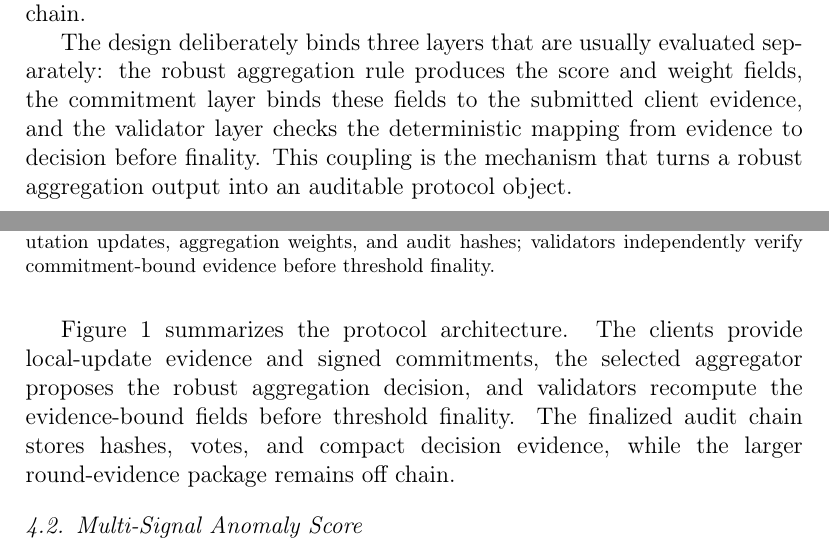
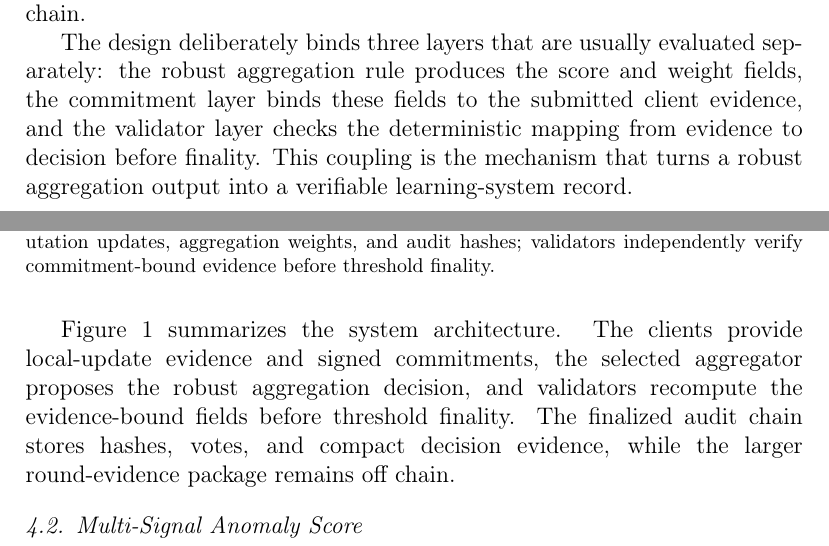
Before and after one commit to shiqiexperience/validator-backed-auditable-robust-fl, a LaTeX paper (paper/manuscript_neurocomputing.tex): two parts of pages 9 and 10 of 41, joined at a grey line, cut so that both start at the same text. Compiled offline with pdfLaTeX.

Commit message:
Polish Neurocomputing manuscript terminology

```diff
--- a/paper/manuscript_neurocomputing.tex
+++ b/paper/manuscript_neurocomputing.tex
@@ -134,9 +134,9 @@ When $a_{t,i}=0$, client $i$ has no influence on the round. When all weights bec
 
 Each communication round contains five steps. First, clients train locally and submit signed commitments to their updates. Second, a public rule selects the round aggregator from the eligible aggregator set. Third, the selected aggregator computes anomaly signals, reputation updates, and aggregation weights, then proposes an audit block containing the decision evidence and references to the off-chain round-evidence package. Fourth, validators independently verify client commitments, aggregator authorization, score and weight consistency, hash linkage, and proposal integrity by recomputing the deterministic decision fields from the commitment-bound evidence. Finally, the audit block is finalized only if at least $q$ validators sign it. This separates decision proposal from audit finalization: the aggregator can compute and propose the robust aggregation decision, but the validator committee controls whether the decision becomes part of the finalized audit chain.
 
-The design deliberately binds three layers that are usually evaluated separately: the robust aggregation rule produces the score and weight fields, the commitment layer binds these fields to the submitted client evidence, and the validator layer checks the deterministic mapping from evidence to decision before finality. This coupling is the mechanism that turns a robust aggregation output into an auditable protocol object.
+The design deliberately binds three layers that are usually evaluated separately: the robust aggregation rule produces the score and weight fields, the commitment layer binds these fields to the submitted client evidence, and the validator layer checks the deterministic mapping from evidence to decision before finality. This coupling is the mechanism that turns a robust aggregation output into a verifiable learning-system record.
 
-Figure~\ref{fig:protocol-architecture} summarizes the protocol architecture. The clients provide local-update evidence and signed commitments, the selected aggregator proposes the robust aggregation decision, and validators recompute the evidence-bound fields before threshold finality. The finalized audit chain stores hashes, votes, and compact decision evidence, while the larger round-evidence package remains off chain.
+Figure~\ref{fig:protocol-architecture} summarizes the system architecture. The clients provide local-update evidence and signed commitments, the selected aggregator proposes the robust aggregation decision, and validators recompute the evidence-bound fields before threshold finality. The finalized audit chain stores hashes, votes, and compact decision evidence, while the larger round-evidence package remains off chain.
 
 \begin{figure}[t]
 \centering
```
Also changed, not shown: paper/manuscript_neurocomputing.pdf, paper/manuscript_neurocomputing.tex (4 more changed lines).
